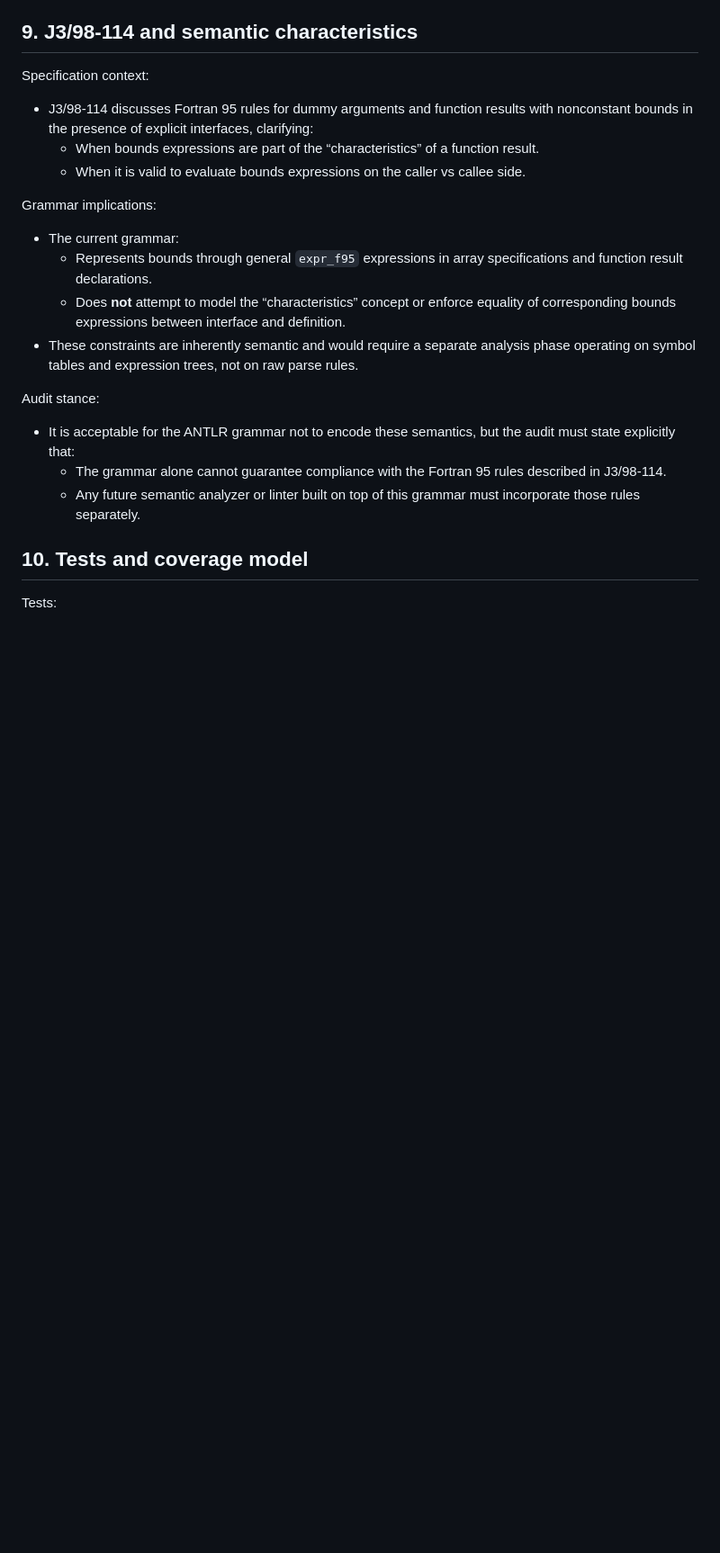
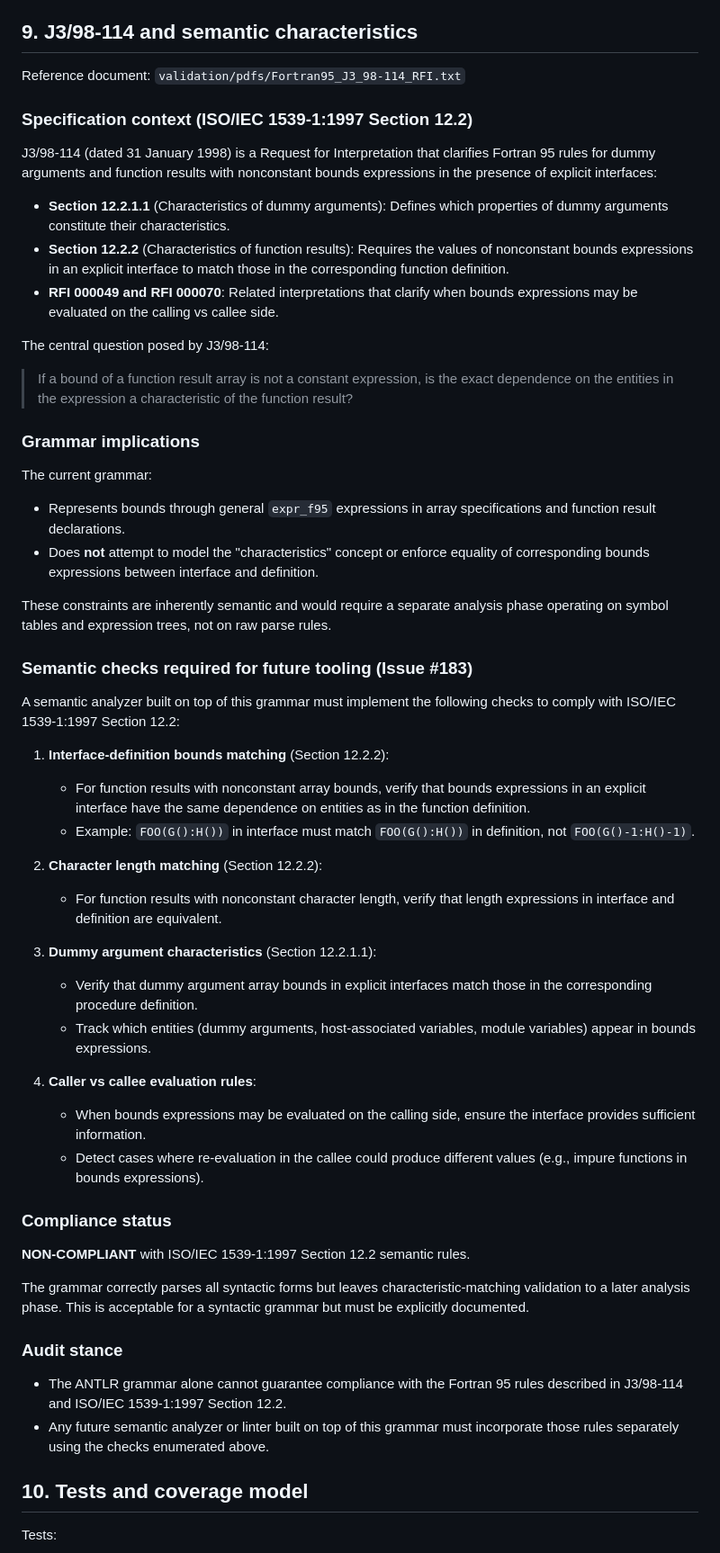
Before and after one commit to lazy-fortran/standard, a Markdown page: docs/fortran_95_audit.md, the part around one of its changes. Shown at 90% size. Drawn GitHub-style; blank space fills up the shorter version.

Commit message:
docs: track J3/98-114 semantic rules for F95 dummy args/results (fixes #183)
Add J3/98-114 RFI document to validation/pdfs and expand Section 9 of
the F95 audit with explicit ISO/IEC 1539-1:1997 Section 12.2 references
and enumerated semantic checks required for future tooling.

```diff
--- a/docs/fortran_95_audit.md
+++ b/docs/fortran_95_audit.md
@@ -409,36 +409,86 @@ fixtures that exercise the integrated `program_unit_f95` entry point.
 
 ## 9. J3/98‑114 and semantic characteristics
 
-Specification context:
+Reference document: `validation/pdfs/Fortran95_J3_98-114_RFI.txt`
 
-- J3/98‑114 discusses Fortran 95 rules for dummy arguments and function
-  results with nonconstant bounds in the presence of explicit
-  interfaces, clarifying:
-  - When bounds expressions are part of the “characteristics” of a
-    function result.
-  - When it is valid to evaluate bounds expressions on the caller vs
-    callee side.
+### Specification context (ISO/IEC 1539‑1:1997 Section 12.2)
 
-Grammar implications:
+J3/98‑114 (dated 31 January 1998) is a Request for Interpretation that
+clarifies Fortran 95 rules for dummy arguments and function results with
+nonconstant bounds expressions in the presence of explicit interfaces:
 
-- The current grammar:
-  - Represents bounds through general `expr_f95` expressions in array
-    specifications and function result declarations.
-  - Does **not** attempt to model the “characteristics” concept or
-    enforce equality of corresponding bounds expressions between
-    interface and definition.
-- These constraints are inherently semantic and would require a
-  separate analysis phase operating on symbol tables and expression
-  trees, not on raw parse rules.
+- **Section 12.2.1.1** (Characteristics of dummy arguments): Defines which
+  properties of dummy arguments constitute their characteristics.
+- **Section 12.2.2** (Characteristics of function results): Requires the
+  values of nonconstant bounds expressions in an explicit interface to
+  match those in the corresponding function definition.
+- **RFI 000049 and RFI 000070**: Related interpretations that clarify when
+  bounds expressions may be evaluated on the calling vs callee side.
 
-Audit stance:
+The central question posed by J3/98‑114:
 
-- It is acceptable for the ANTLR grammar not to encode these semantics,
-  but the audit must state explicitly that:
-  - The grammar alone cannot guarantee compliance with the Fortran 95
-    rules described in J3/98‑114.
-  - Any future semantic analyzer or linter built on top of this grammar
-    must incorporate those rules separately.
+> If a bound of a function result array is not a constant expression,
+> is the exact dependence on the entities in the expression a
+> characteristic of the function result?
+
+### Grammar implications
+
+The current grammar:
+
+- Represents bounds through general `expr_f95` expressions in array
+  specifications and function result declarations.
+- Does **not** attempt to model the "characteristics" concept or
+  enforce equality of corresponding bounds expressions between
+  interface and definition.
+
+These constraints are inherently semantic and would require a separate
+analysis phase operating on symbol tables and expression trees, not on
+raw parse rules.
+
+### Semantic checks required for future tooling (Issue #183)
+
+A semantic analyzer built on top of this grammar must implement the
+following checks to comply with ISO/IEC 1539‑1:1997 Section 12.2:
+
+1. **Interface-definition bounds matching** (Section 12.2.2):
+   - For function results with nonconstant array bounds, verify that
+     bounds expressions in an explicit interface have the same
+     dependence on entities as in the function definition.
+   - Example: `FOO(G():H())` in interface must match `FOO(G():H())` in
+     definition, not `FOO(G()-1:H()-1)`.
+
+2. **Character length matching** (Section 12.2.2):
+   - For function results with nonconstant character length, verify
+     that length expressions in interface and definition are equivalent.
+
+3. **Dummy argument characteristics** (Section 12.2.1.1):
+   - Verify that dummy argument array bounds in explicit interfaces
+     match those in the corresponding procedure definition.
+   - Track which entities (dummy arguments, host-associated variables,
+     module variables) appear in bounds expressions.
+
+4. **Caller vs callee evaluation rules**:
+   - When bounds expressions may be evaluated on the calling side,
+     ensure the interface provides sufficient information.
+   - Detect cases where re-evaluation in the callee could produce
+     different values (e.g., impure functions in bounds expressions).
+
+### Compliance status
+
+**NON-COMPLIANT** with ISO/IEC 1539‑1:1997 Section 12.2 semantic rules.
+
+The grammar correctly parses all syntactic forms but leaves
+characteristic-matching validation to a later analysis phase. This is
+acceptable for a syntactic grammar but must be explicitly documented.
+
+### Audit stance
+
+- The ANTLR grammar alone cannot guarantee compliance with the
+  Fortran 95 rules described in J3/98‑114 and ISO/IEC 1539‑1:1997
+  Section 12.2.
+- Any future semantic analyzer or linter built on top of this grammar
+  must incorporate those rules separately using the checks enumerated
+  above.
 
 ## 10. Tests and coverage model
 
```
Also changed, not shown: other parts of docs/fortran_95_audit.md (+5 -0 lines).
